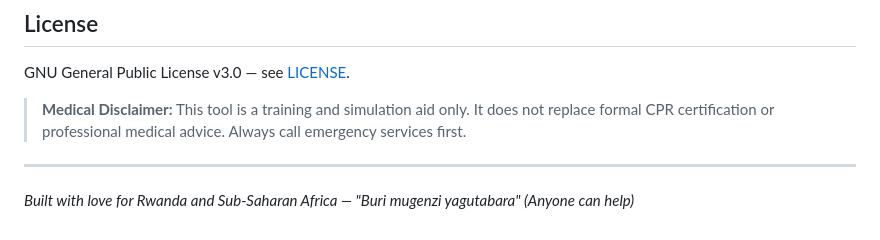
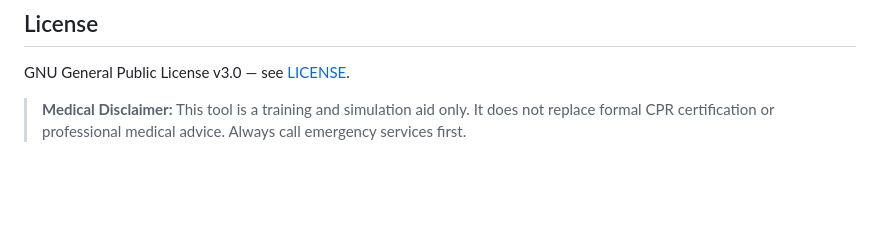
Before and after one commit to Gatwaza/Capstone-Project, a Markdown page: README.md, the part around the change. GitHub-like rendering; blank space fills up the shorter version.

```diff
--- a/README.md
+++ b/README.md
@@ -695,7 +695,3 @@ docs: update dataset download instructions
 GNU General Public License v3.0 — see [LICENSE](LICENSE).
 
 > **Medical Disclaimer:** This tool is a training and simulation aid only. It does not replace formal CPR certification or professional medical advice. Always call emergency services first.
-
----
-
-*Built with love for Rwanda and Sub-Saharan Africa — "Buri mugenzi yagutabara" (Anyone can help)*
```
